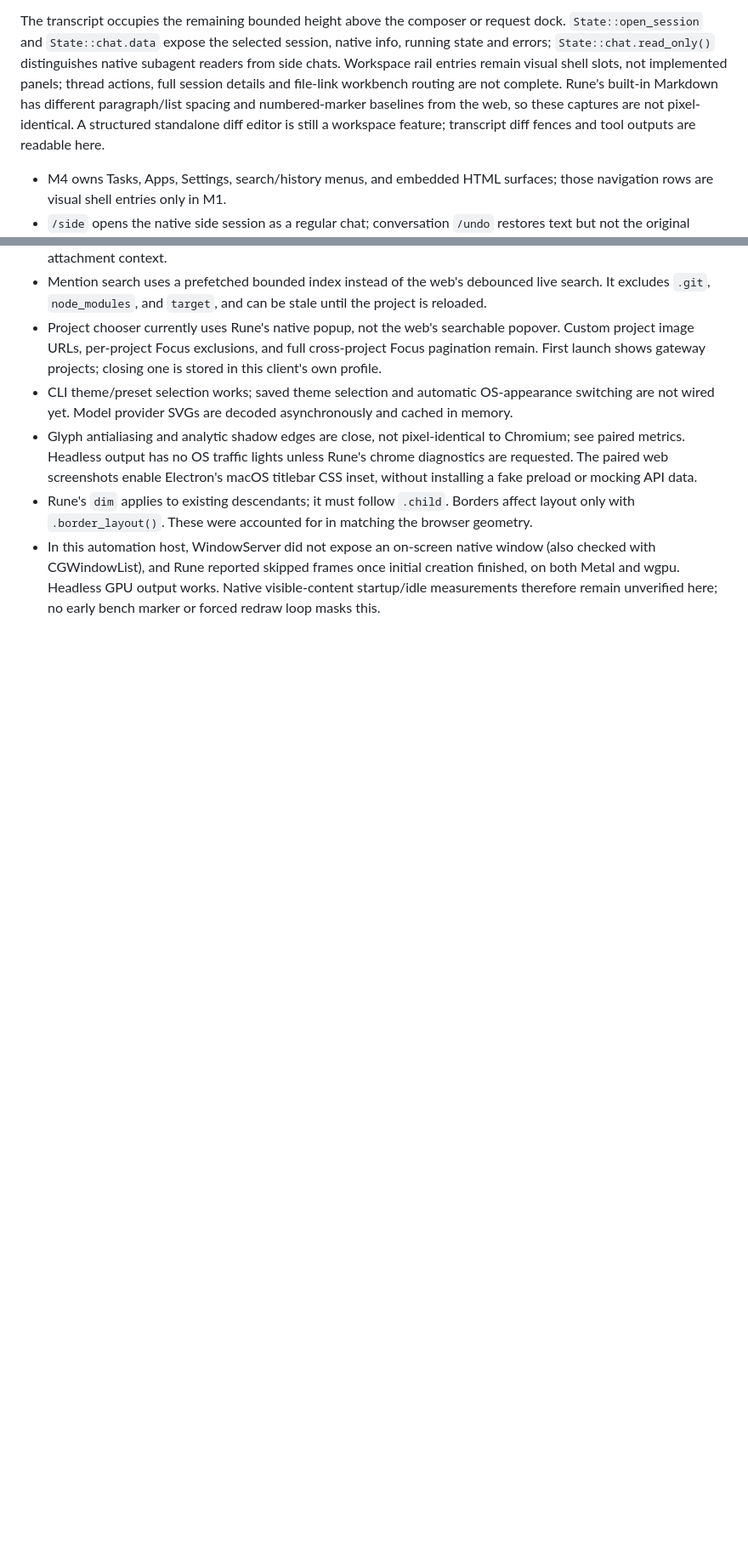
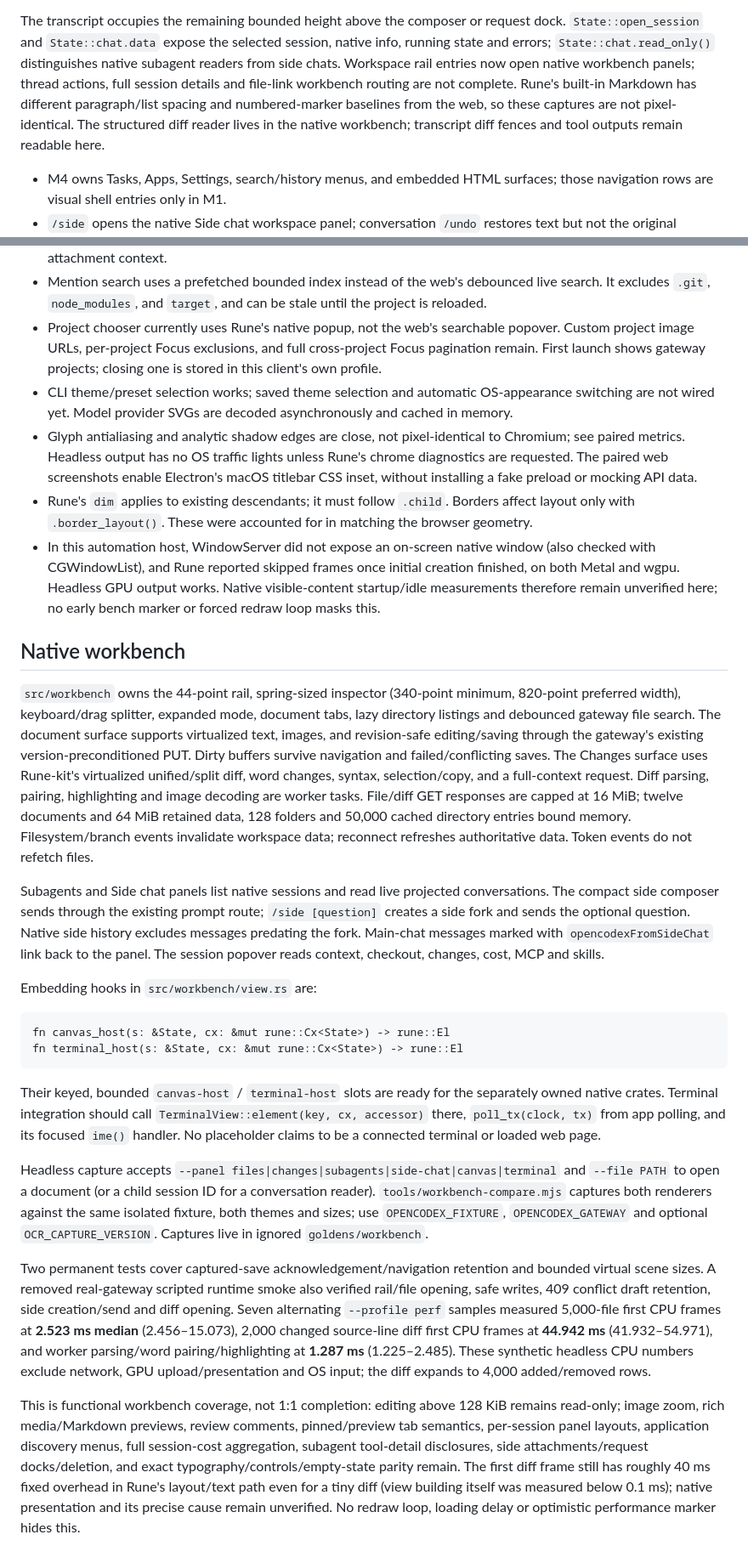
Before and after one commit to KMKoushik/opencodex, a Markdown page: apps/rune/README.md, 2 parts joined by grey strips. Shown at 85% size. Rendered like a GitHub page; blank space fills up the shorter version.

Commit message:
rune: validate workspace boundaries and document native workbench gaps

````diff
--- a/apps/rune/README.md
+++ b/apps/rune/README.md
@@ -197,15 +197,15 @@ The transcript occupies the remaining bounded height above the composer or reque
 `State::open_session` and
 `State::chat.data` expose the selected session, native info, running state and errors;
 `State::chat.read_only()` distinguishes native subagent readers from side chats. Workspace
-rail entries remain visual shell slots, not implemented panels; thread actions, full session
+rail entries now open native workbench panels; thread actions, full session
 details and file-link workbench routing are not complete. Rune's built-in Markdown has different
 paragraph/list spacing and numbered-marker baselines from the web, so these captures are not
-pixel-identical. A structured standalone diff editor is still a workspace feature; transcript
-diff fences and tool outputs are readable here.
+pixel-identical. The structured diff reader lives in the native workbench; transcript
+diff fences and tool outputs remain readable here.
 
 - M4 owns Tasks, Apps, Settings, search/history menus, and embedded HTML surfaces; those
   navigation rows are visual shell entries only in M1.
-- `/side` opens the native side session as a regular chat;
+- `/side` opens the native Side chat workspace panel;
   conversation `/undo` restores text but not the original attachment context.
 - Mention search uses a prefetched bounded index instead of the web's debounced live search.
   It excludes `.git`, `node_modules`, and `target`, and can be stale until the project is reloaded.
@@ -224,3 +224,59 @@ diff fences and tool outputs are readable here.
   with CGWindowList), and Rune reported skipped frames once initial creation finished, on both
   Metal and wgpu. Headless GPU output works. Native visible-content startup/idle measurements
   therefore remain unverified here; no early bench marker or forced redraw loop masks this.
+
+## Native workbench
+
+`src/workbench` owns the 44-point rail, spring-sized inspector (340-point minimum,
+820-point preferred width), keyboard/drag splitter, expanded mode, document tabs, lazy
+directory listings and debounced gateway file search. The document surface supports
+virtualized text, images, and revision-safe editing/saving through the gateway's existing
+version-preconditioned PUT. Dirty buffers survive navigation and failed/conflicting saves.
+The Changes surface uses Rune-kit's virtualized unified/split diff, word changes, syntax,
+selection/copy, and a full-context request. Diff parsing, pairing, highlighting and image
+decoding are worker tasks. File/diff GET responses are capped at 16 MiB; twelve documents
+and 64 MiB retained data, 128 folders and 50,000 cached directory entries bound memory.
+Filesystem/branch events invalidate workspace data; reconnect refreshes authoritative data.
+Token events do not refetch files.
+
+Subagents and Side chat panels list native sessions and read live projected conversations.
+The compact side composer sends through the existing prompt route; `/side [question]`
+creates a side fork and sends the optional question. Native side history excludes messages
+predating the fork. Main-chat messages marked with `opencodexFromSideChat` link back to
+the panel. The session popover reads context, checkout, changes, cost, MCP and skills.
+
+Embedding hooks in `src/workbench/view.rs` are:
+
+```rust,ignore
+fn canvas_host(s: &State, cx: &mut rune::Cx<State>) -> rune::El
+fn terminal_host(s: &State, cx: &mut rune::Cx<State>) -> rune::El
+```
+
+Their keyed, bounded `canvas-host` / `terminal-host` slots are ready for the separately
+owned native crates. Terminal integration should call `TerminalView::element(key, cx,
+accessor)` there, `poll_tx(clock, tx)` from app polling, and its focused `ime()` handler.
+No placeholder claims to be a connected terminal or loaded web page.
+
+Headless capture accepts `--panel files|changes|subagents|side-chat|canvas|terminal` and
+`--file PATH` to open a document (or a child session ID for a conversation reader).
+`tools/workbench-compare.mjs` captures both renderers against the same isolated fixture,
+both themes and sizes; use `OPENCODEX_FIXTURE`, `OPENCODEX_GATEWAY` and optional
+`OCR_CAPTURE_VERSION`. Captures live in ignored `goldens/workbench`.
+
+Two permanent tests cover captured-save acknowledgement/navigation retention and bounded
+virtual scene sizes. A removed real-gateway scripted runtime smoke also verified rail/file
+opening, safe writes, 409 conflict draft retention, side creation/send and diff opening.
+Seven alternating `--profile perf` samples measured 5,000-file first CPU frames at
+**2.523 ms median** (2.456–15.073), 2,000 changed source-line diff first CPU frames at
+**44.942 ms** (41.932–54.971), and worker parsing/word pairing/highlighting at
+**1.287 ms** (1.225–2.485). These synthetic headless CPU numbers exclude network,
+GPU upload/presentation and OS input; the diff expands to 4,000 added/removed rows.
+
+This is functional workbench coverage, not 1:1 completion: editing above 128 KiB remains
+read-only; image zoom, rich media/Markdown previews, review comments, pinned/preview tab
+semantics, per-session panel layouts, application discovery menus, full session-cost
+aggregation, subagent tool-detail disclosures, side attachments/request docks/deletion,
+and exact typography/controls/empty-state parity remain. The first diff frame still has
+roughly 40 ms fixed overhead in Rune's layout/text path even for a tiny diff (view building
+itself was measured below 0.1 ms); native presentation and its precise cause remain
+unverified. No redraw loop, loading delay or optimistic performance marker hides this.
````
Also changed, not shown: docs/architecture/README.md (+2 -0 lines), docs/architecture/architecture.png, 6 other files.
